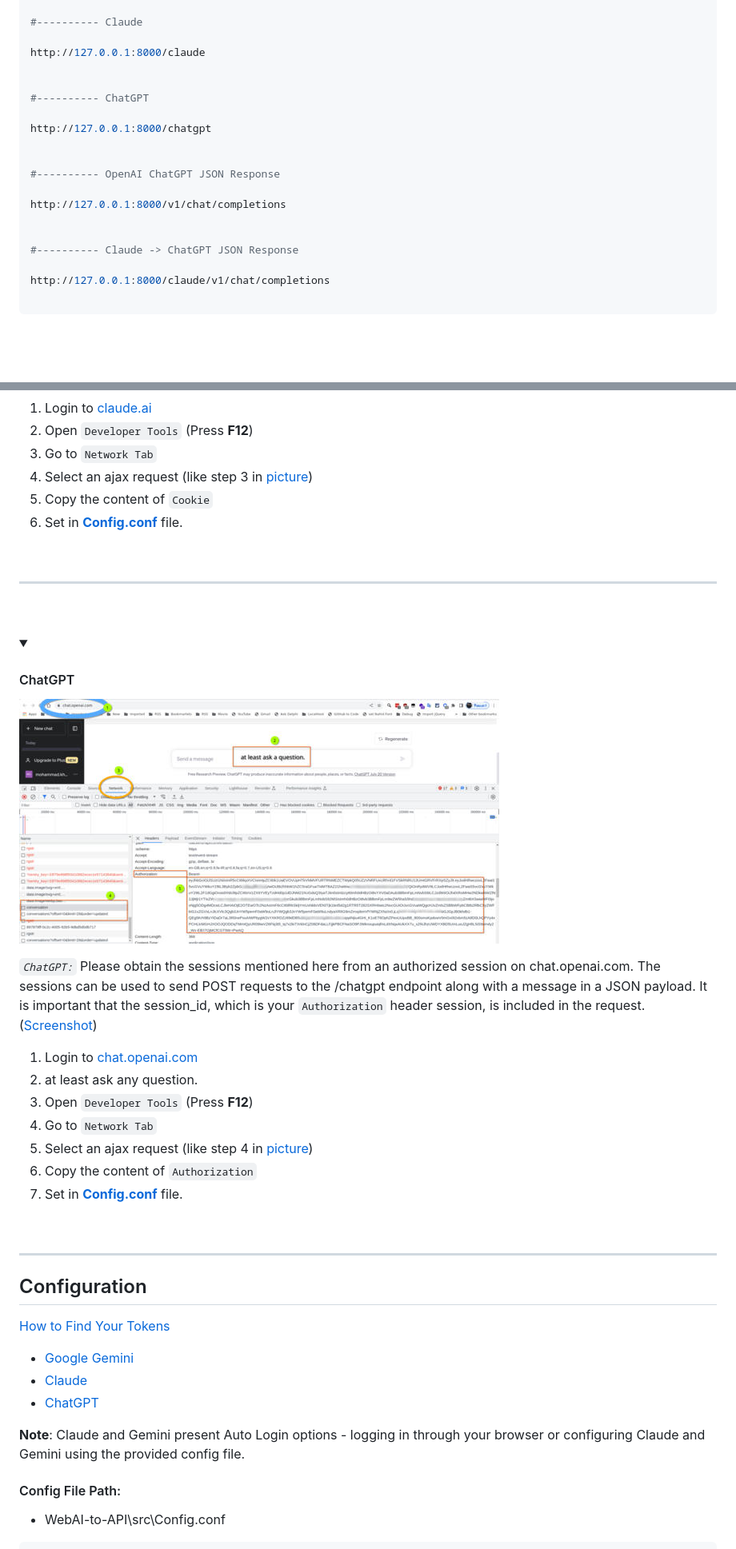
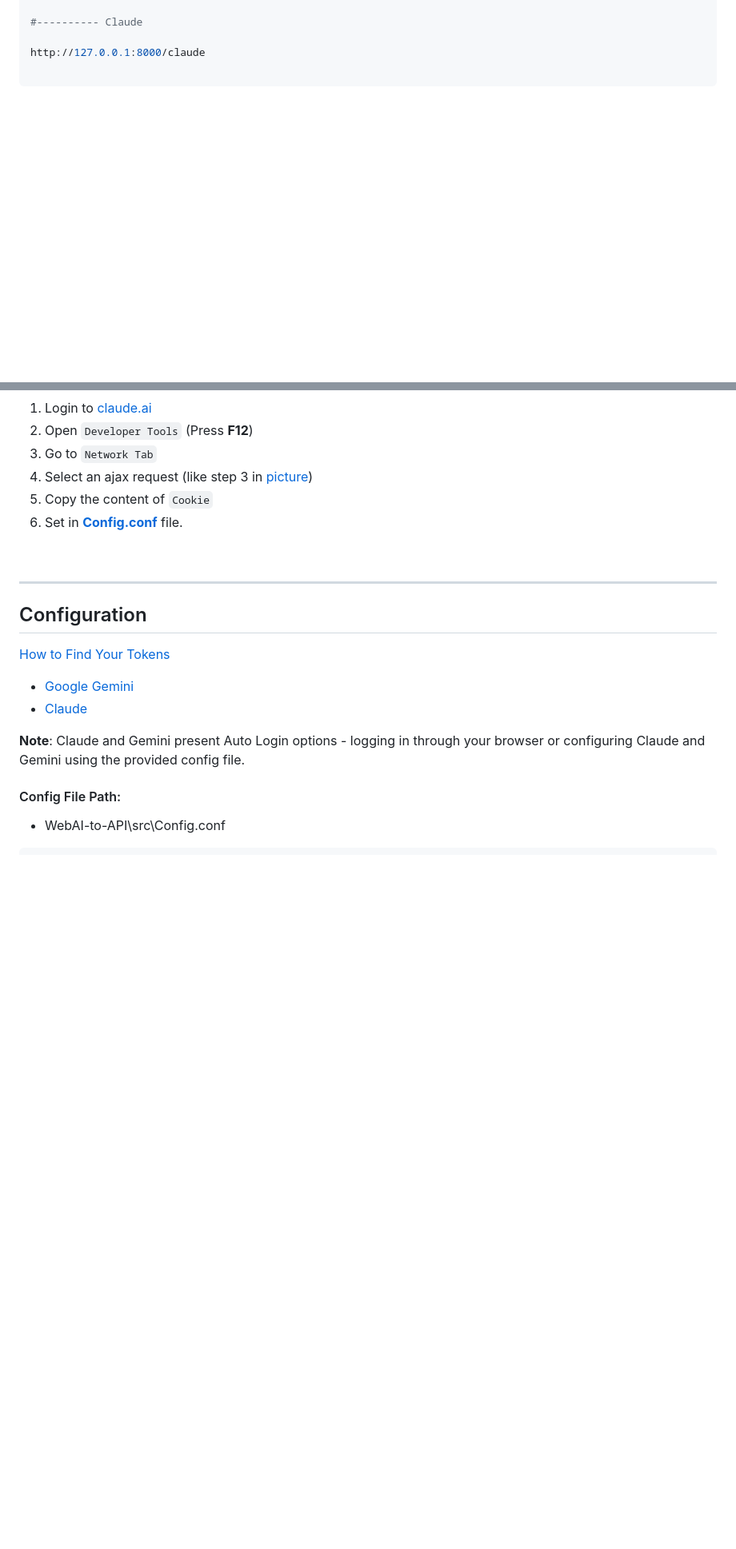
Before and after one commit to Amm1rr/WebAI-to-API, a Markdown page: README.MD, 2 parts joined by grey strips. Shown: that part at 80% size. GitHub-like rendering; folded sections open; blank space fills up the shorter version.

````diff
--- a/README.MD
+++ b/README.MD
@@ -114,21 +109,6 @@ http://127.0.0.1:8000/gemini
 
 http://127.0.0.1:8000/claude
 
-
-#---------- ChatGPT
-
-http://127.0.0.1:8000/chatgpt
-
-
-#---------- OpenAI ChatGPT JSON Response
-
-http://127.0.0.1:8000/v1/chat/completions
-
-
-#---------- Claude -> ChatGPT JSON Response
-
-http://127.0.0.1:8000/claude/v1/chat/completions
-
 ```
 
 <br><br>
@@ -326,32 +275,6 @@ _`Claude:`_ You can get cookie from the browser's developer tools network tab (
 
 </details>
 
-<br><hr><br>
-
-<details>
-
-  <summary>
-
-#### ChatGPT
-
-  </summary>
-
-[![Image](assets/ChatGPT-Thumb.jpg)](assets/ChatGPT.jpg)
-
-_`ChatGPT:`_ Please obtain the sessions mentioned here from an authorized session on chat.openai.com. The sessions can be used to
-send POST requests to the /chatgpt endpoint along with a message in a JSON payload. It is important that the session_id,
-which is your `Authorization` header session, is included in the request. ([Screenshot](assets/ChatGPT.jpg))
-
-1. Login to [chat.openai.com](https://chat.openai.com)
-2. at least ask any question.
-3. Open `Developer Tools` (Press **F12**)
-4. Go to `Network Tab`
-5. Select an ajax request (like step 4 in [picture](assets/ChatGPT.jpg))
-6. Copy the content of `Authorization`
-7. Set in [**Config.conf**](#configuration) file.
-
-</details>
-
 <br><hr>
 
 ## Configuration
@@ -360,7 +283,6 @@ which is your `Authorization` header session, is included in the request. ([Scre
 
 - [Google Gemini](#gemini)
 - [Claude](#claude)
-- [ChatGPT](#chatgpt)
 
 **Note**: Claude and Gemini present Auto Login options - logging in through your browser or configuring Claude and Gemini using the provided config file.
 <br>
````
Also changed, not shown: other parts of README.MD (+7 -47 lines).
